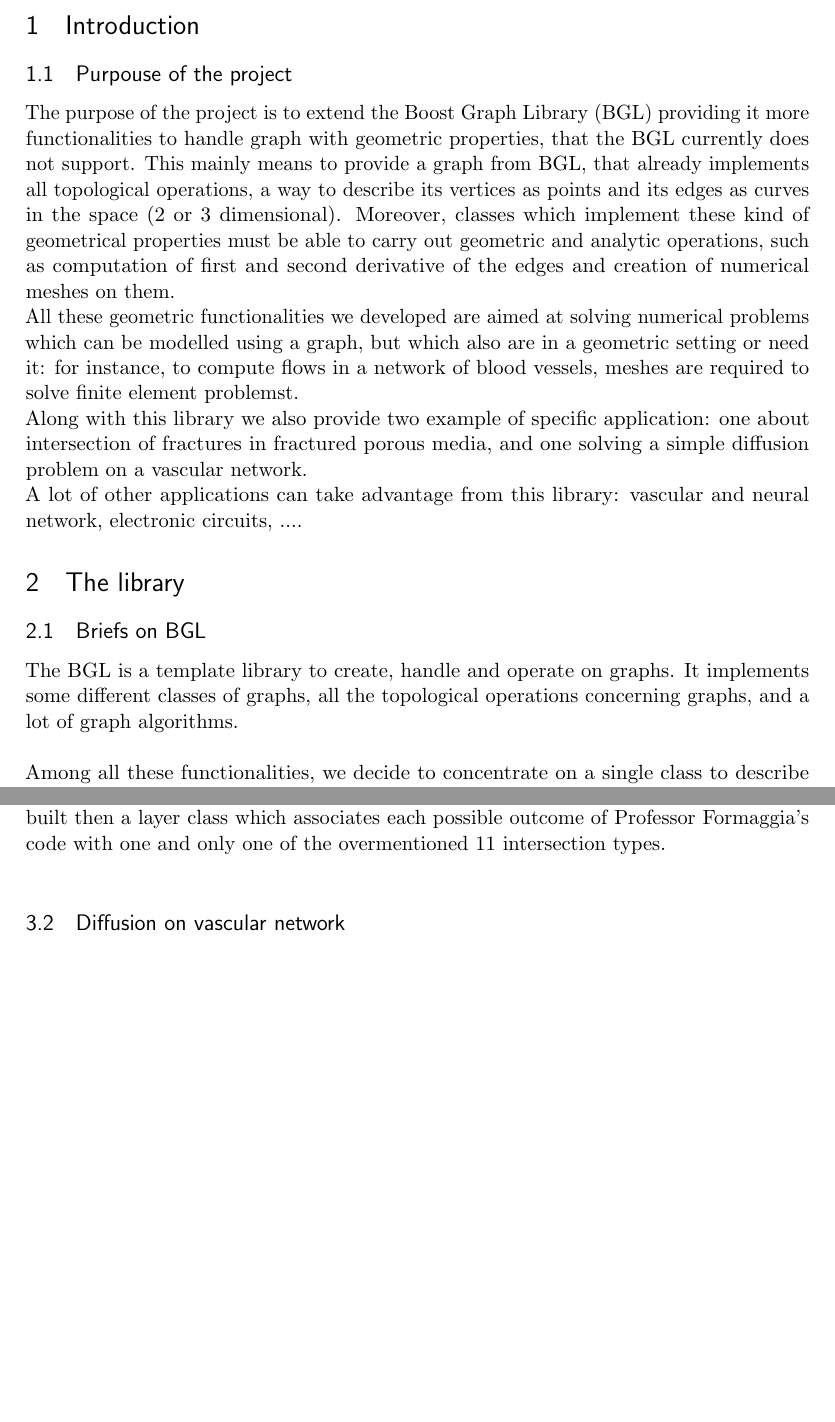
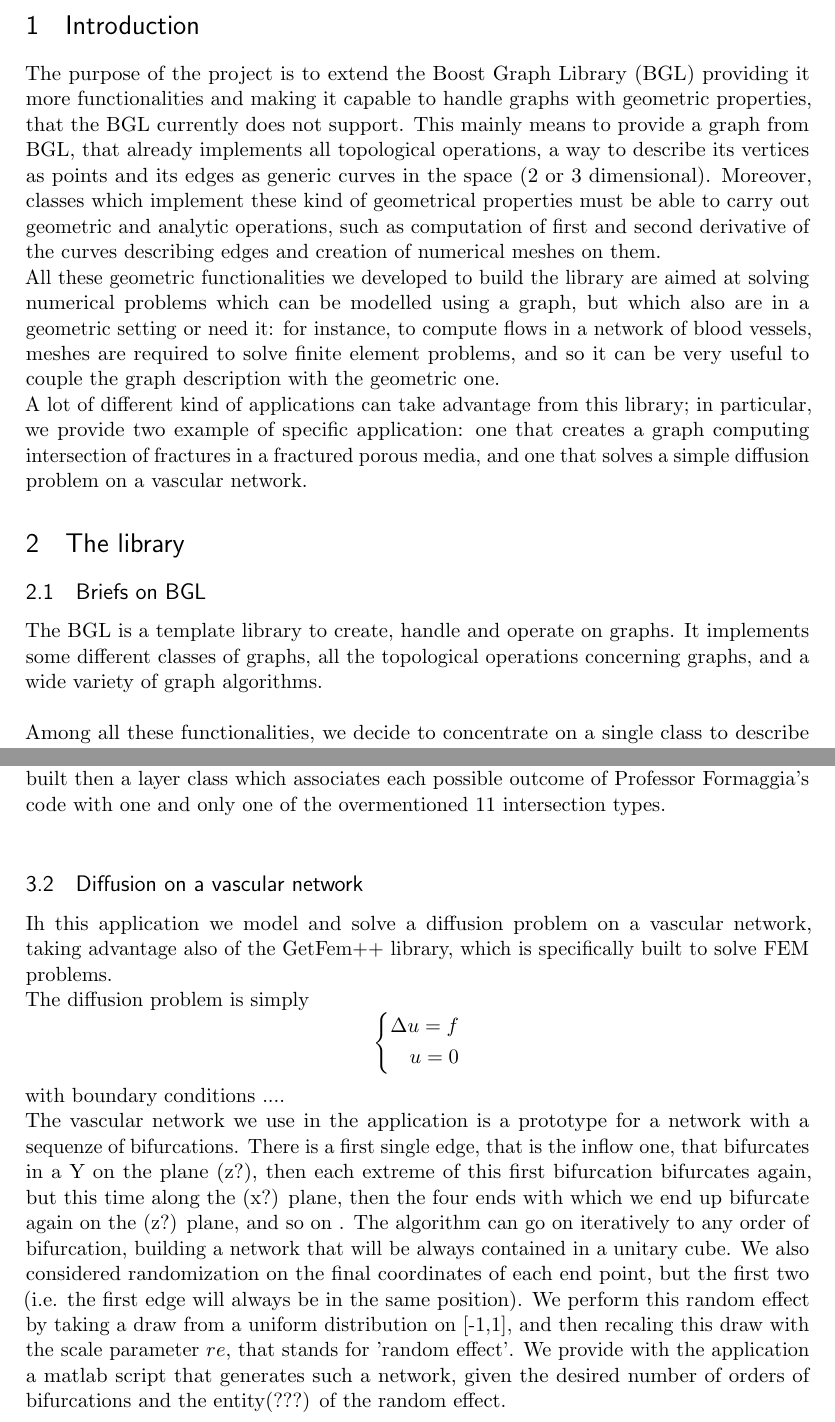
Before and after one commit to lformaggia/Pacs_BGLgeom_Ilaria_Mattia, a LaTeX document (Report/Report.tex): two parts of pages 3 and 12 of 12, joined at a grey line, cut so that both start at the same text, the shorter picture padded with empty space. Compiled offline with pdfLaTeX.

Commit message:
Started writing network diffusion appolication

```diff
--- a/Report/Report.tex
+++ b/Report/Report.tex
@@ -80,16 +80,13 @@
 \newpage
 
 \section{Introduction}
-	\subsection{Purpouse of the project}	%magari anche no??
-	The purpose of the project is to extend the Boost Graph Library (BGL) providing it more functionalities to handle graph with geometric properties, that the BGL currently does not support. This mainly means to provide a graph from BGL, that already implements all topological operations, a way to describe its vertices as points and its edges as curves in the space (2 or 3 dimensional). Moreover, classes which implement these kind of geometrical properties must be able to carry out geometric and analytic operations, such as computation of first and second derivative of the edges and creation of numerical meshes on them. \newline
-	All these geometric functionalities we developed are aimed at solving numerical problems which can be modelled using a graph, but which also are in a geometric setting or need it: for instance, to compute flows in a network of blood vessels, meshes are required to solve finite element problemst. \newline
-	Along with this library we also provide two example of specific application: one about intersection of fractures in fractured porous media, and one solving a simple diffusion problem on a vascular network. \newline
-	A lot of other applications can take advantage from this library: vascular and neural network, electronic circuits, ....
-
+	The purpose of the project is to extend the Boost Graph Library (BGL) providing it more functionalities and making it capable to handle graphs with geometric properties, that the BGL currently does not support. This mainly means to provide a graph from BGL, that already implements all topological operations, a way to describe its vertices as points and its edges as generic curves in the space (2 or 3 dimensional). Moreover, classes which implement these kind of geometrical properties must be able to carry out geometric and analytic operations, such as computation of first and second derivative of the curves describing edges and creation of numerical meshes on them. \newline
+	All these geometric functionalities we developed to build the library are aimed at solving numerical problems which can be modelled using a graph, but which also are in a geometric setting or need it: for instance, to compute flows in a network of blood vessels, meshes are required to solve finite element problems, and so it can be very useful to couple the graph description with the geometric one. \newline
+	A lot of different kind of applications can take advantage from this library; in particular, we provide two example of specific application: one that creates a graph computing intersection of fractures in a fractured porous media, and one that solves a simple diffusion problem on a vascular network.
 
 \section{The library}
 	\subsection{Briefs on BGL}
-	The BGL is a template library to create, handle and operate on graphs. It implements some different classes of graphs, all the topological operations concerning graphs, and a lot of graph algorithms.
+	The BGL is a template library to create, handle and operate on graphs. It implements some different classes of graphs, all the topological operations concerning graphs, and a wide variety of graph algorithms.
 	\newline\newline
 	% Metto qui quello che ho messo nella documentazione? adjacency_list e tutto il resto? forse comunque ho bisogno di dire dell'adjacency list, ma
 	Among all these functionalities, we decide to concentrate on a single class to describe a graph and on how implement in an easy to use way the geometrical properties. To explain in more details our implementation choices, we need to spend some words on how that class and the graph properties work.
@@ -256,7 +253,20 @@ struct My_vertex_prop : public BGLgeom::Vertex_base_property<3> {
 
 
 
-	\subsection{Diffusion on vascular network}
+	\subsection{Diffusion on a vascular network}
+%		\subsubsection{The problem}
+	Ih this application we model and solve a diffusion problem on a vascular network, taking advantage also of the GetFem++ library, which is specifically built to solve FEM problems. \newline
+	The diffusion problem is simply
+	\begin{equation*}
+		\left\{
+		\begin{aligned}
+		\Delta u = f \\
+		u = 0
+		\end{aligned}
+		\right.
+	\end{equation*}
+	with boundary conditions .... 	\newline
+	The vascular network we use in the application is a prototype for a network with a sequenze of bifurcations. There is a first single edge, that is the inflow one, that bifurcates in a Y on the plane (z?), then each extreme of this first bifurcation bifurcates again, but this time along the (x?) plane, then the four ends with which we end up bifurcate again on the (z?) plane, and so on . The algorithm can go on iteratively to any order of bifurcation, building a network that will be always contained in a unitary cube. We also considered randomization on the final coordinates of each end point, but the first two (i.e. the first edge will always be in the same position). We perform this random effect by taking a draw from a uniform distribution on [-1,1], and then recaling this draw with the scale parameter $re$, that stands for 'random effect'. We provide with the application a matlab script that generates such a network, given the desired number of orders of bifurcations and the entity(???) of the random effect.
 
 	%Computational issues?? Complexity and time efficiency?
 
```
Also changed, not shown: Report/Report.tex (6 more changed lines).
